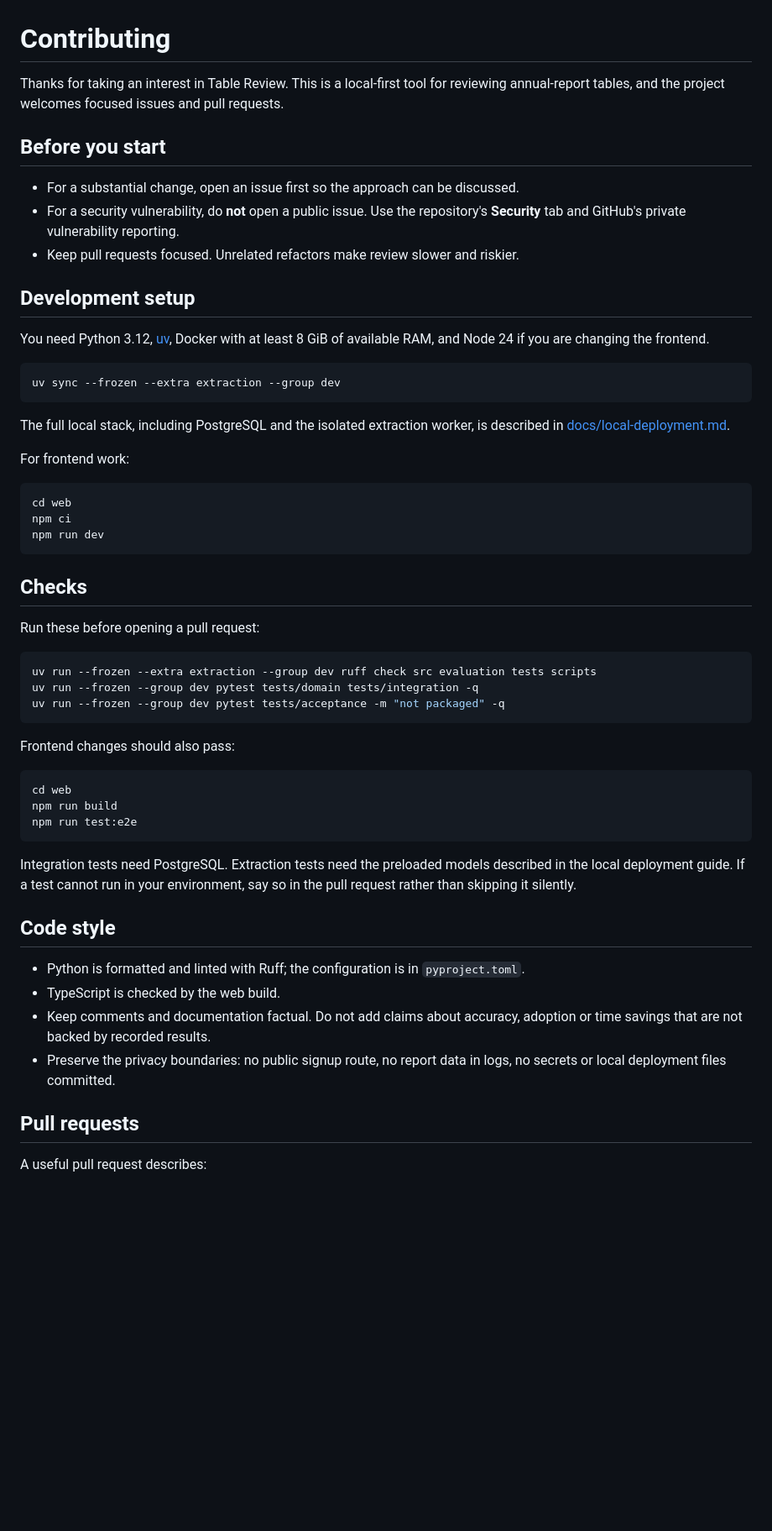
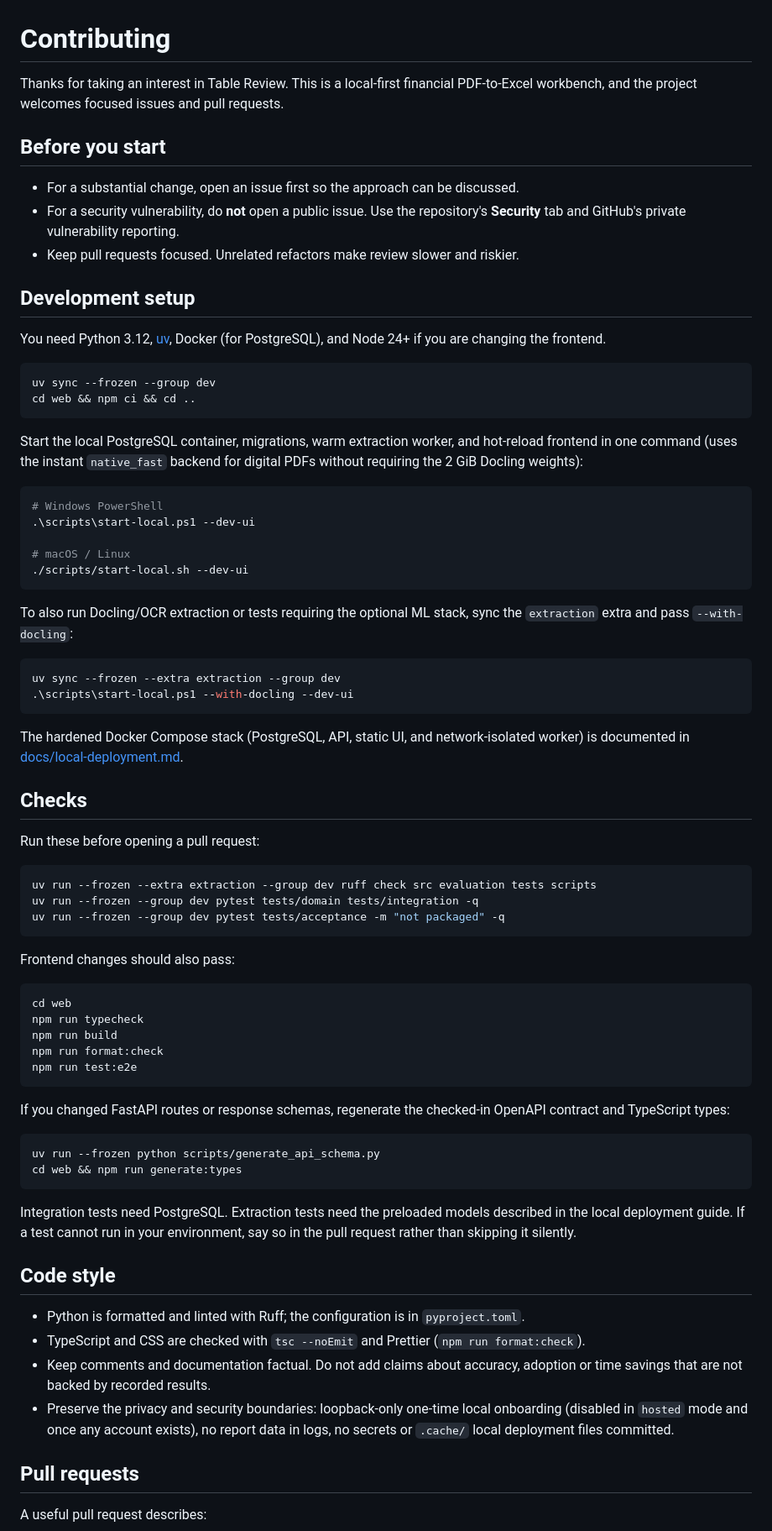
Before and after one commit to Venkateswara-Sahu/table-review, a Markdown page: CONTRIBUTING.md, the part around the change. Shown at 84% size. Rendered like a GitHub page; blank space fills up the shorter version.

````diff
--- a/CONTRIBUTING.md
+++ b/CONTRIBUTING.md
@@ -1,6 +1,6 @@
 # Contributing
 
-Thanks for taking an interest in Table Review. This is a local-first tool for reviewing annual-report tables, and the project welcomes focused issues and pull requests.
+Thanks for taking an interest in Table Review. This is a local-first financial PDF-to-Excel workbench, and the project welcomes focused issues and pull requests.
 
 ## Before you start
 
@@ -10,21 +10,31 @@ Thanks for taking an interest in Table Review. This is a local-first tool for re
 
 ## Development setup
 
-You need Python 3.12, [uv](https://docs.astral.sh/uv/), Docker with at least 8 GiB of available RAM, and Node 24 if you are changing the frontend.
+You need Python 3.12, [uv](https://docs.astral.sh/uv/), Docker (for PostgreSQL), and Node 24+ if you are changing the frontend.
+
+```powershell
+uv sync --frozen --group dev
+cd web && npm ci && cd ..
+```
+
+Start the local PostgreSQL container, migrations, warm extraction worker, and hot-reload frontend in one command (uses the instant `native_fast` backend for digital PDFs without requiring the 2 GiB Docling weights):
+
+```powershell
+# Windows PowerShell
+.\scripts\start-local.ps1 --dev-ui
+
+# macOS / Linux
+./scripts/start-local.sh --dev-ui
+```
+
+To also run Docling/OCR extraction or tests requiring the optional ML stack, sync the `extraction` extra and pass `--with-docling`:
 
 ```powershell
 uv sync --frozen --extra extraction --group dev
+.\scripts\start-local.ps1 --with-docling --dev-ui
 ```
 
-The full local stack, including PostgreSQL and the isolated extraction worker, is described in [docs/local-deployment.md](docs/local-deployment.md).
-
-For frontend work:
-
-```powershell
-cd web
-npm ci
-npm run dev
-```
+The hardened Docker Compose stack (PostgreSQL, API, static UI, and network-isolated worker) is documented in [docs/local-deployment.md](docs/local-deployment.md).
 
 ## Checks
 
@@ -40,8 +50,17 @@ Frontend changes should also pass:
 
 ```powershell
 cd web
+npm run typecheck
 npm run build
+npm run format:check
 npm run test:e2e
+```
+
+If you changed FastAPI routes or response schemas, regenerate the checked-in OpenAPI contract and TypeScript types:
+
+```powershell
+uv run --frozen python scripts/generate_api_schema.py
+cd web && npm run generate:types
 ```
 
 Integration tests need PostgreSQL. Extraction tests need the preloaded models described in the local deployment guide. If a test cannot run in your environment, say so in the pull request rather than skipping it silently.
@@ -49,9 +68,9 @@ Integration tests need PostgreSQL. Extraction tests need the preloaded models de
 ## Code style
 
 - Python is formatted and linted with Ruff; the configuration is in `pyproject.toml`.
-- TypeScript is checked by the web build.
+- TypeScript and CSS are checked with `tsc --noEmit` and Prettier (`npm run format:check`).
 - Keep comments and documentation factual. Do not add claims about accuracy, adoption or time savings that are not backed by recorded results.
-- Preserve the privacy boundaries: no public signup route, no report data in logs, no secrets or local deployment files committed.
+- Preserve the privacy and security boundaries: loopback-only one-time local onboarding (disabled in `hosted` mode and once any account exists), no report data in logs, no secrets or `.cache/` local deployment files committed.
 
 ## Pull requests
 
````
Also changed, not shown: README.md (+5 -1 lines), docs/assets/review-screen-dark.png (added), docs/assets/review-screen.png, 5 other files.
